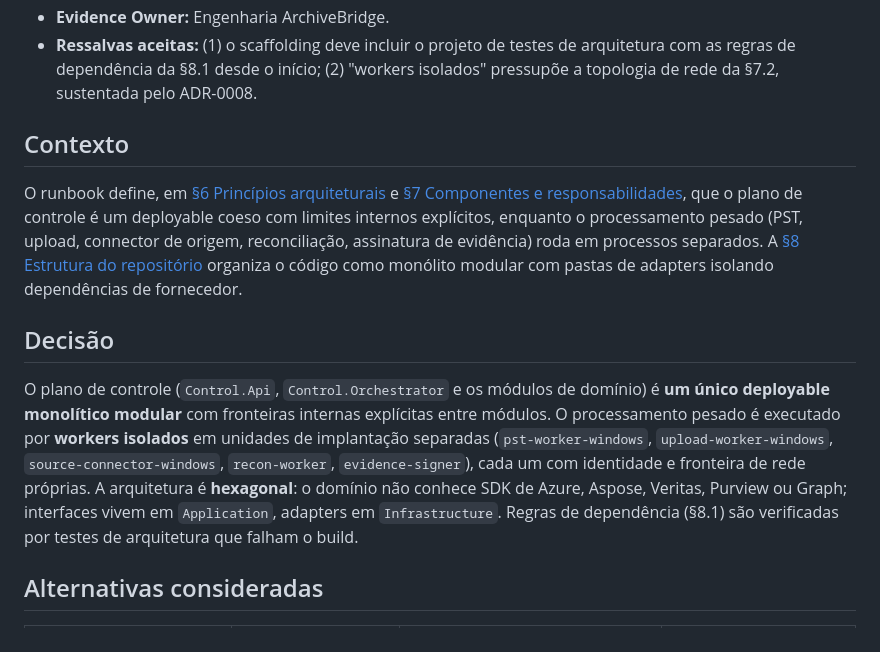
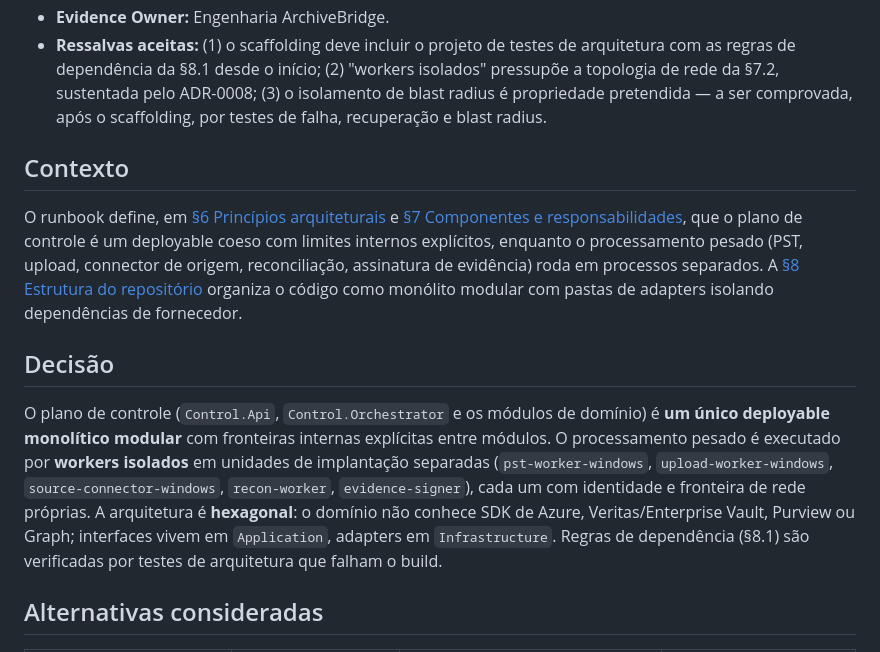
Before and after one commit to viniciusmiranda022-pixel/ArchiveBridge, a Markdown page: docs/adr/0001-monolito-modular-e-workers-isolados.md, the part around the change. GitHub-like rendering.

Commit message:
docs(adr): refine ADR-0001 parecer per review (Aspose removed, blast radius as intended property)
Ajustes solicitados na revisão do PR #7:

1. Remove a referência ao Aspose da relação de adapters/SDKs ativos no
   parecer e no corpo do ADR-0001 (Aspose saiu do caminho crítico;
   ADR-0004 substituído pelo ADR-0013) — mantido apenas como histórico
   onde aplicável.
2. Reescreve a garantia de isolamento como propriedade PRETENDIDA da
   arquitetura, ainda não comprovada por não haver implementação: a
   restrição da falha ao worker isolado deverá ser validada após o
   scaffolding por testes de falha, recuperação e blast radius. Terceira
   ressalva adicionada ao parecer e ao registro de aceitação do ADR.

Co-Authored-By: Claude Opus 4.8 <noreply@anthropic.com>
Claude-Session: https://claude.ai/code/session_01UV9KvCK42tokZM1hpVTcka

```diff
--- a/docs/adr/0001-monolito-modular-e-workers-isolados.md
+++ b/docs/adr/0001-monolito-modular-e-workers-isolados.md
@@ -19,7 +19,9 @@
 - **Ressalvas aceitas:** (1) o scaffolding deve incluir o projeto de testes
   de arquitetura com as regras de dependência da §8.1 desde o início;
   (2) "workers isolados" pressupõe a topologia de rede da §7.2, sustentada
-  pelo ADR-0008.
+  pelo ADR-0008; (3) o isolamento de blast radius é propriedade
+  pretendida — a ser comprovada, após o scaffolding, por testes de falha,
+  recuperação e blast radius.
 
 ## Contexto
 
@@ -27,7 +29,7 @@ O runbook define, em [§6 Princípios arquiteturais](../runbook/02-parte-ii-arqu
 
 ## Decisão
 
-O plano de controle (`Control.Api`, `Control.Orchestrator` e os módulos de domínio) é **um único deployable monolítico modular** com fronteiras internas explícitas entre módulos. O processamento pesado é executado por **workers isolados** em unidades de implantação separadas (`pst-worker-windows`, `upload-worker-windows`, `source-connector-windows`, `recon-worker`, `evidence-signer`), cada um com identidade e fronteira de rede próprias. A arquitetura é **hexagonal**: o domínio não conhece SDK de Azure, Aspose, Veritas, Purview ou Graph; interfaces vivem em `Application`, adapters em `Infrastructure`. Regras de dependência (§8.1) são verificadas por testes de arquitetura que falham o build.
+O plano de controle (`Control.Api`, `Control.Orchestrator` e os módulos de domínio) é **um único deployable monolítico modular** com fronteiras internas explícitas entre módulos. O processamento pesado é executado por **workers isolados** em unidades de implantação separadas (`pst-worker-windows`, `upload-worker-windows`, `source-connector-windows`, `recon-worker`, `evidence-signer`), cada um com identidade e fronteira de rede próprias. A arquitetura é **hexagonal**: o domínio não conhece SDK de Azure, Veritas/Enterprise Vault, Purview ou Graph; interfaces vivem em `Application`, adapters em `Infrastructure`. Regras de dependência (§8.1) são verificadas por testes de arquitetura que falham o build.
 
 ## Alternativas consideradas
 
```
Also changed, not shown: 1 other file.
